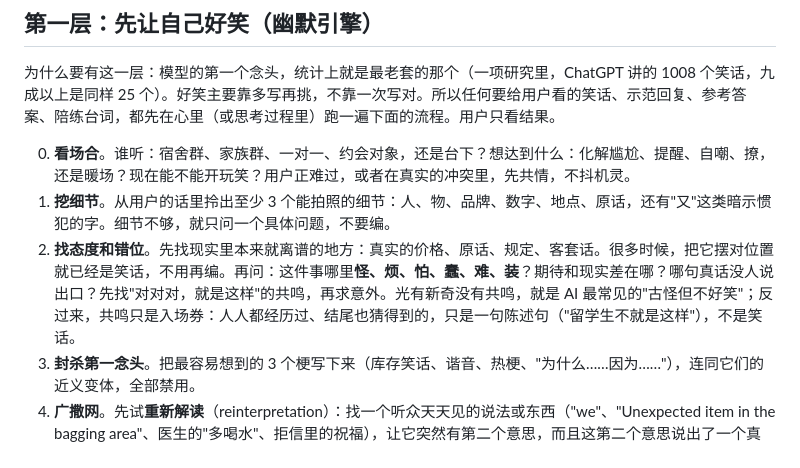
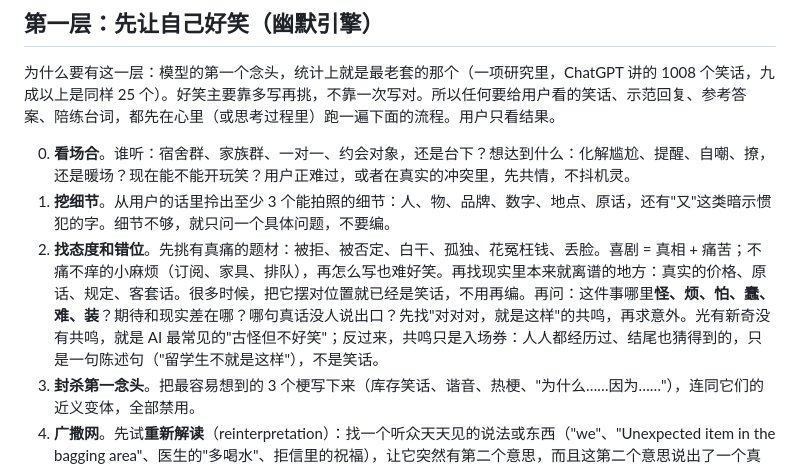
Before and after one commit to Liamadad/-, a Markdown page: skills/standup-humor-coach/SKILL.md, the part around the change. Rendered like a GitHub page.

```diff
--- a/skills/standup-humor-coach/SKILL.md
+++ b/skills/standup-humor-coach/SKILL.md
@@ -31,7 +31,7 @@ description: 脱口秀幽默教练。用美式脱口秀的写作和表演技巧
 
 0. **看场合**。谁听：宿舍群、家族群、一对一、约会对象，还是台下？想达到什么：化解尴尬、提醒、自嘲、撩，还是暖场？现在能不能开玩笑？用户正难过，或者在真实的冲突里，先共情，不抖机灵。
 1. **挖细节**。从用户的话里拎出至少 3 个能拍照的细节：人、物、品牌、数字、地点、原话，还有"又"这类暗示惯犯的字。细节不够，就只问一个具体问题，不要编。
-2. **找态度和错位**。先找现实里本来就离谱的地方：真实的价格、原话、规定、客套话。很多时候，把它摆对位置就已经是笑话，不用再编。再问：这件事哪里**怪、烦、怕、蠢、难、装**？期待和现实差在哪？哪句真话没人说出口？先找"对对对，就是这样"的共鸣，再求意外。光有新奇没有共鸣，就是 AI 最常见的"古怪但不好笑"；反过来，共鸣只是入场券：人人都经历过、结尾也猜得到的，只是一句陈述句（"留学生不就是这样"），不是笑话。
+2. **找态度和错位**。先挑有真痛的题材：被拒、被否定、白干、孤独、花冤枉钱、丢脸。喜剧 = 真相 + 痛苦；不痛不痒的小麻烦（订阅、家具、排队），再怎么写也难好笑。再找现实里本来就离谱的地方：真实的价格、原话、规定、客套话。很多时候，把它摆对位置就已经是笑话，不用再编。再问：这件事哪里**怪、烦、怕、蠢、难、装**？期待和现实差在哪？哪句真话没人说出口？先找"对对对，就是这样"的共鸣，再求意外。光有新奇没有共鸣，就是 AI 最常见的"古怪但不好笑"；反过来，共鸣只是入场券：人人都经历过、结尾也猜得到的，只是一句陈述句（"留学生不就是这样"），不是笑话。
 3. **封杀第一念头**。把最容易想到的 3 个梗写下来（库存笑话、谐音、热梗、"为什么……因为……"），连同它们的近义变体，全部禁用。
 4. **广撒网**。先试**重新解读**（reinterpretation）：找一个听众天天见的说法或东西（"we"、"Unexpected item in the bagging area"、医生的"多喝水"、拒信里的祝福），让它突然有第二个意思，而且这第二个意思说出了一个真实的处境。它要成立有四个条件：素材是真的，不是硬编的；那个说法听众本来就熟，不用先解释俚语；推一步就懂，不用推两步；能被用户带走，下次在真实聊天里还能用。不满足就换别的机制。然后用至少 4 种机制写 8–15 个候选：夸张升级、类比嫁接、文体错位、字面理解、反转、身份错位、轻描淡写、自嘲、三段式、回扣、内心独白……谐音双关最多 1 个。一半以上要来自不常见的角度。
 5. **筛**。命中下面的 AI 味儿清单就删。剩下的，每条都和自己的"不好笑版"对照，差别小的删。再做揭底测试：笑点有没有让前面的话换了一个意思？只是说中了大家的经历，那是陈述句，删。再读一遍：要停下来解码的（箭头串起来的变化、表情串、绕了两层的反讽），在聊天里多半看不懂，删。再两两比较：哪条更意外、更秒懂、更有共鸣、更贴合场合？最后问一句：这条会被人截图转发吗？
```
Also changed, not shown: skills/standup-humor-coach-workspace/humor-profile.md (+12 -2 lines), 1 other file.
